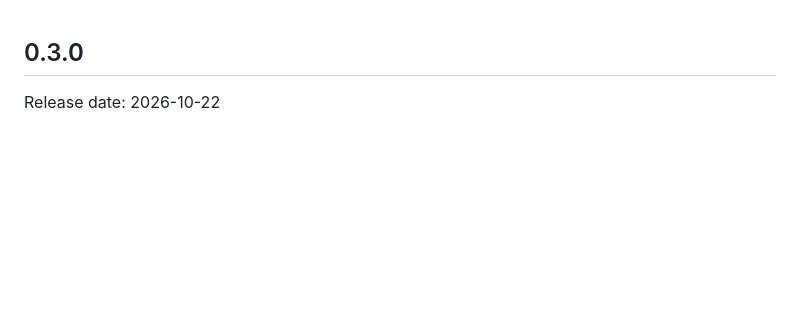
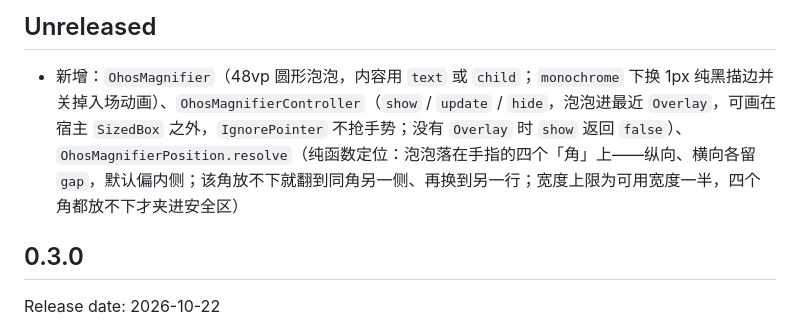
Before and after one commit to shaohushuo/harmony_ui, a Markdown page: CHANGELOG.md, the part around the change. Drawn GitHub-style; blank space fills up the shorter version.

```diff
--- a/CHANGELOG.md
+++ b/CHANGELOG.md
@@ -1,3 +1,7 @@
+## Unreleased
+
+- 新增：`OhosMagnifier`（48vp 圆形泡泡，内容用 `text` 或 `child`；`monochrome` 下换 1px 纯黑描边并关掉入场动画）、`OhosMagnifierController`（`show` / `update` / `hide`，泡泡进最近 `Overlay`，可画在宿主 `SizedBox` 之外，`IgnorePointer` 不抢手势；没有 `Overlay` 时 `show` 返回 `false`）、`OhosMagnifierPosition.resolve`（纯函数定位：泡泡落在手指的四个「角」上——纵向、横向各留 `gap`，默认偏内侧；该角放不下就翻到同角另一侧、再换到另一行；宽度上限为可用宽度一半，四个角都放不下才夹进安全区）
+
 ## 0.3.0
 
 Release date: 2026-10-22
```
Also changed, not shown: README.md (+1 -0 lines).
